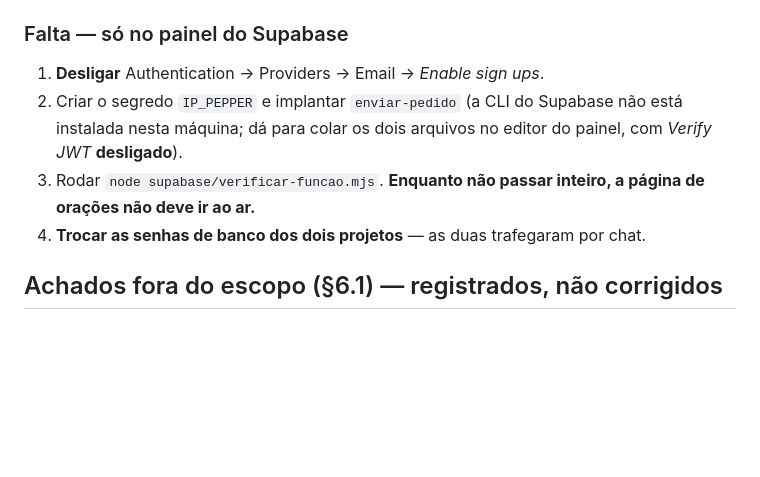
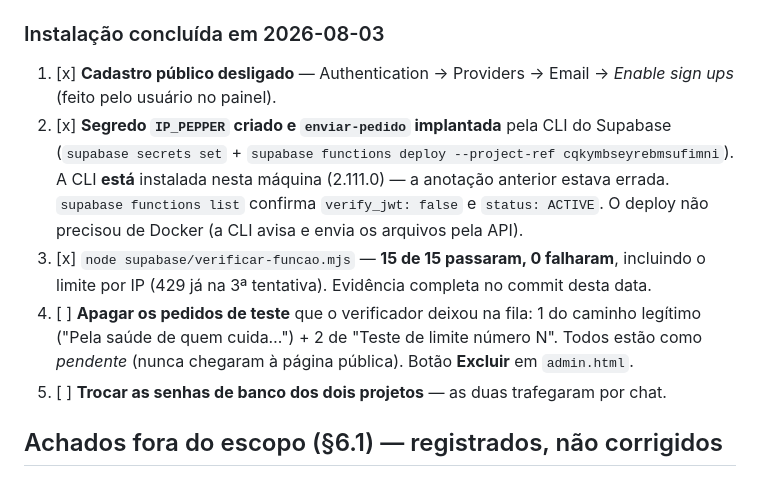
Before and after one commit to marques33/manual_vicentinos, a Markdown page: tasks/todo.md, the part around the change. Drawn GitHub-style; blank space fills up the shorter version.

```diff
--- a/tasks/todo.md
+++ b/tasks/todo.md
@@ -313,14 +313,20 @@ certo era dizer "não sei". Agora o script confere primeiro se a chave é aceita
 `exit 2` se não for. (A causa da chave errada fui eu: quebrei o literal em três pedaços para
 o `ref` ficar legível, e o script só leu o primeiro.)
 
-### Falta — só no painel do Supabase
-1. **Desligar** Authentication → Providers → Email → *Enable sign ups*.
-2. Criar o segredo `IP_PEPPER` e implantar `enviar-pedido` (a CLI do Supabase não está
-   instalada nesta máquina; dá para colar os dois arquivos no editor do painel, com
-   *Verify JWT* **desligado**).
-3. Rodar `node supabase/verificar-funcao.mjs`.
-   **Enquanto não passar inteiro, a página de orações não deve ir ao ar.**
-4. **Trocar as senhas de banco dos dois projetos** — as duas trafegaram por chat.
+### Instalação concluída em 2026-08-03
+1. [x] **Cadastro público desligado** — Authentication → Providers → Email →
+   *Enable sign ups* (feito pelo usuário no painel).
+2. [x] **Segredo `IP_PEPPER` criado e `enviar-pedido` implantada** pela CLI do Supabase
+   (`supabase secrets set` + `supabase functions deploy --project-ref cqkymbseyrebmsufimni`).
+   A CLI **está** instalada nesta máquina (2.111.0) — a anotação anterior estava errada.
+   `supabase functions list` confirma `verify_jwt: false` e `status: ACTIVE`.
+   O deploy não precisou de Docker (a CLI avisa e envia os arquivos pela API).
+3. [x] `node supabase/verificar-funcao.mjs` — **15 de 15 passaram, 0 falharam**, incluindo
+   o limite por IP (429 já na 3ª tentativa). Evidência completa no commit desta data.
+4. [ ] **Apagar os pedidos de teste** que o verificador deixou na fila: 1 do caminho
+   legítimo ("Pela saúde de quem cuida…") + 2 de "Teste de limite número N". Todos estão
+   como *pendente* (nunca chegaram à página pública). Botão **Excluir** em `admin.html`.
+5. [ ] **Trocar as senhas de banco dos dois projetos** — as duas trafegaram por chat.
 
 ## Achados fora do escopo (§6.1) — registrados, não corrigidos
 **`app/manual.html:977-978` — credenciais em texto puro no JavaScript do cliente.**
```
Also changed, not shown: tasks/lessons.md (+29 -0 lines).
